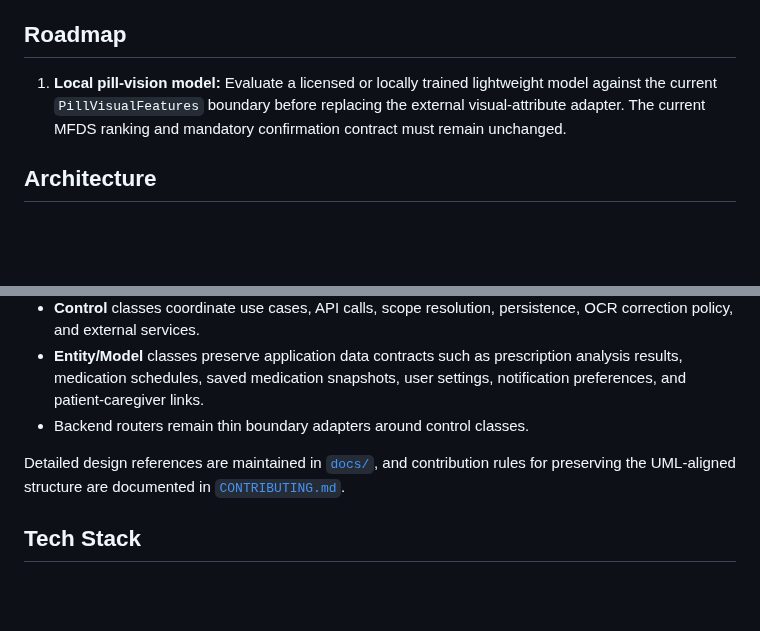
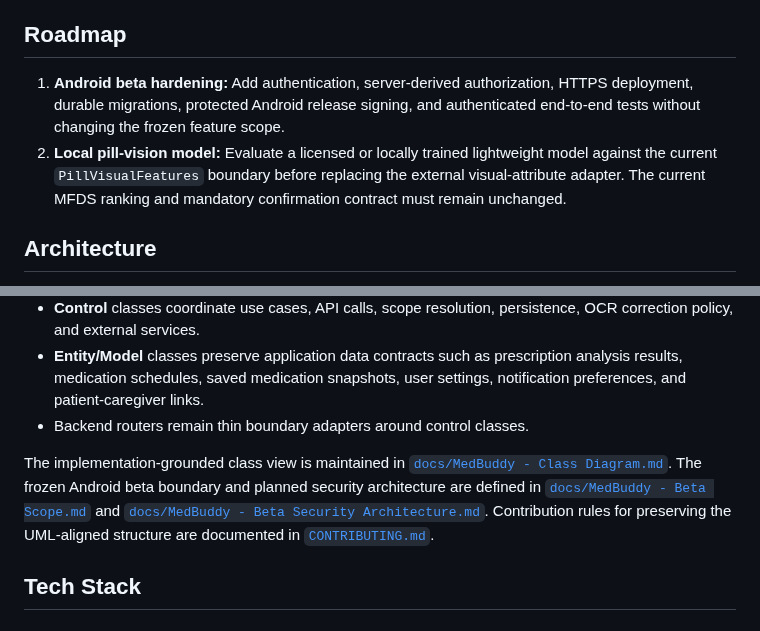
Before and after one commit to 1window2/MedBuddy, a Markdown page: README.md, 2 parts joined by grey strips. Rendered like a GitHub page; blank space fills up the shorter version.

Commit message:
docs: freeze Android beta scope

```diff
--- a/README.md
+++ b/README.md
@@ -73,7 +73,10 @@
 
 ## Roadmap
 
-1. **Local pill-vision model:** Evaluate a licensed or locally trained lightweight model against the current `PillVisualFeatures` boundary before replacing the external visual-attribute adapter. The current MFDS ranking and mandatory confirmation contract must remain unchanged.
+1. **Android beta hardening:** Add authentication, server-derived authorization,
+   HTTPS deployment, durable migrations, protected Android release signing, and
+   authenticated end-to-end tests without changing the frozen feature scope.
+2. **Local pill-vision model:** Evaluate a licensed or locally trained lightweight model against the current `PillVisualFeatures` boundary before replacing the external visual-attribute adapter. The current MFDS ranking and mandatory confirmation contract must remain unchanged.
 
 ## Architecture
 
@@ -85,7 +88,13 @@ MedBuddy is implemented around the project UML diagrams and follows a Boundary-C
 - **Entity/Model** classes preserve application data contracts such as prescription analysis results, medication schedules, saved medication snapshots, user settings, notification preferences, and patient-caregiver links.
 - Backend routers remain thin boundary adapters around control classes.
 
-Detailed design references are maintained in [`docs/`](docs/), and contribution rules for preserving the UML-aligned structure are documented in [`CONTRIBUTING.md`](CONTRIBUTING.md).
+The implementation-grounded class view is maintained in
+[`docs/MedBuddy - Class Diagram.md`](docs/MedBuddy%20-%20Class%20Diagram.md).
+The frozen Android beta boundary and planned security architecture are defined
+in [`docs/MedBuddy - Beta Scope.md`](docs/MedBuddy%20-%20Beta%20Scope.md) and
+[`docs/MedBuddy - Beta Security Architecture.md`](docs/MedBuddy%20-%20Beta%20Security%20Architecture.md).
+Contribution rules for preserving the UML-aligned structure are documented in
+[`CONTRIBUTING.md`](CONTRIBUTING.md).
 
 ## Tech Stack
 
```
Also changed, not shown: docs/MedBuddy - Beta Scope.md (added, +96 -0 lines).
